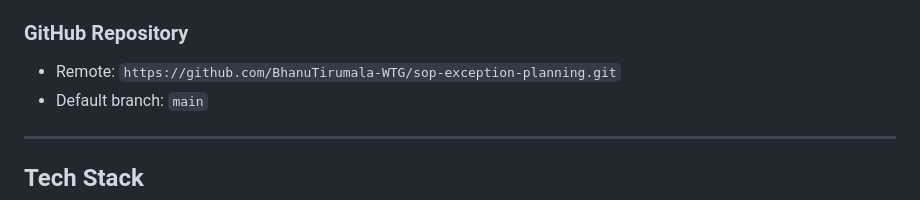
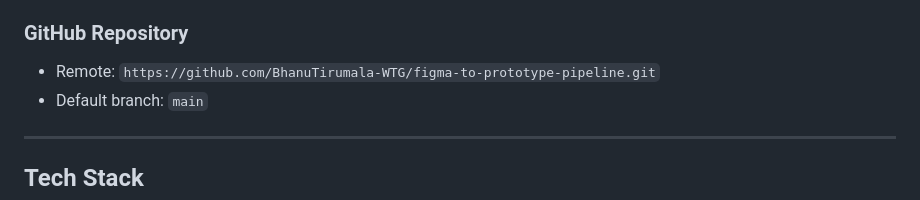
Before and after one commit to BhanuTirumala-WTG/figma-to-prototype-pipeline, a Markdown page: .github/copilot-instructions.md, the part around the change. Drawn GitHub-style.

Commit message:
docs: rename repo to figma-to-prototype-pipeline

```diff
--- a/.github/copilot-instructions.md
+++ b/.github/copilot-instructions.md
@@ -27,7 +27,7 @@ Build UI prototypes from Figma mockups for the S&OP Exception Planning applicati
 - Versioned files: `prototypes/version-{n}.html`
 
 ### GitHub Repository
-- Remote: `https://github.com/BhanuTirumala-WTG/sop-exception-planning.git`
+- Remote: `https://github.com/BhanuTirumala-WTG/figma-to-prototype-pipeline.git`
 - Default branch: `main`
 
 ---
```
